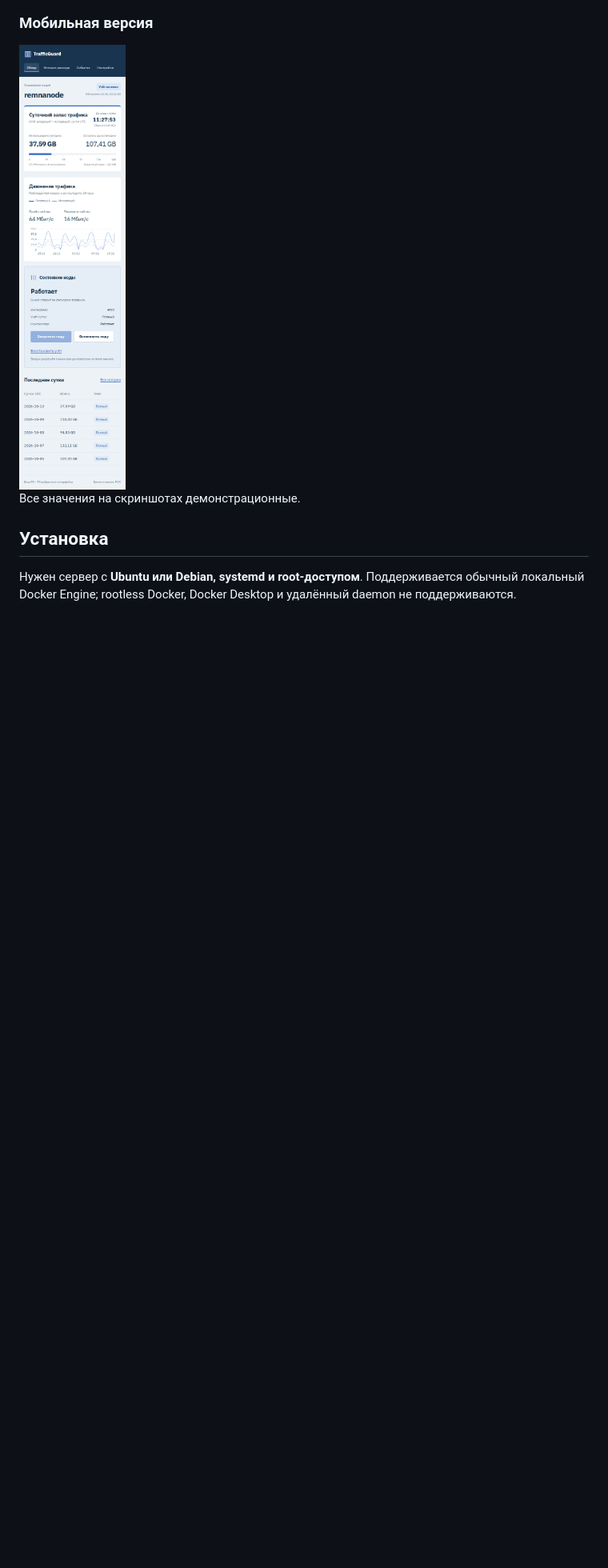
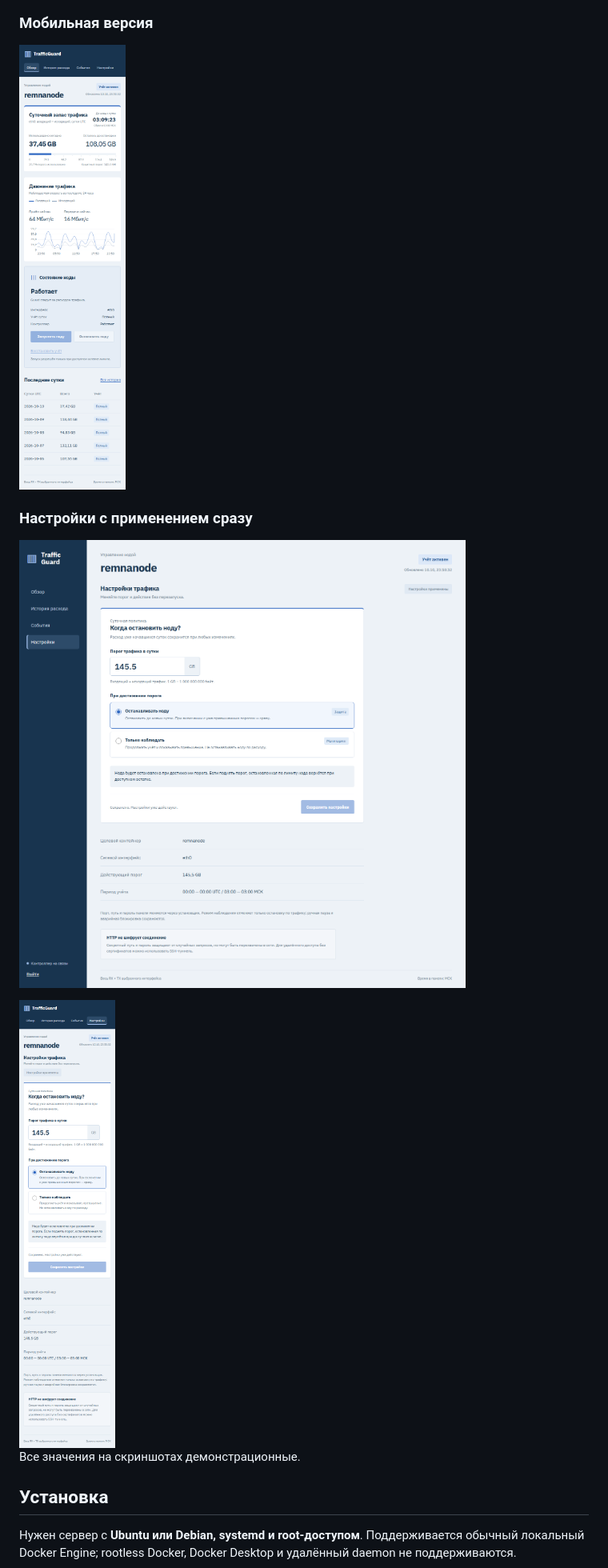
Before and after one commit to zavul0nn/RUVDS-Traffic-Guard, a Markdown page: README.md, the part around the change printed below. Shown: that part at 80% size. GitHub-like rendering; pictures changed too: artifacts/panel-mobile-v2.png, artifacts/settings-desktop.png (added), artifacts/settings-mobile.png (added); folded sections open; blank space fills up the shorter version.

Commit message:
Add live quota settings and stop or monitor policy to dashboard

```diff
--- a/README.md
+++ b/README.md
@@ -46,6 +47,12 @@ Traffic Guard работает в отдельном Docker-контейнере
 ### Мобильная версия
 
 <img src="artifacts/panel-mobile-v2.png" alt="Traffic Guard на телефоне: лимит, график, управление нодой и история" width="390">
+
+### Настройки с применением сразу
+
+![Изменение порога трафика и выбор остановки или наблюдения](artifacts/settings-desktop.png)
+
+<img src="artifacts/settings-mobile.png" alt="Форма изменения настроек трафика на телефоне" width="390">
 
 Все значения на скриншотах демонстрационные.
 
```
Also changed, not shown: other parts of README.md (+16 -1 lines), DESIGN.md (+15 -0 lines), VALIDATION.md (+3 -1 lines), artifacts/panel-desktop-v2.png, 7 other files.
